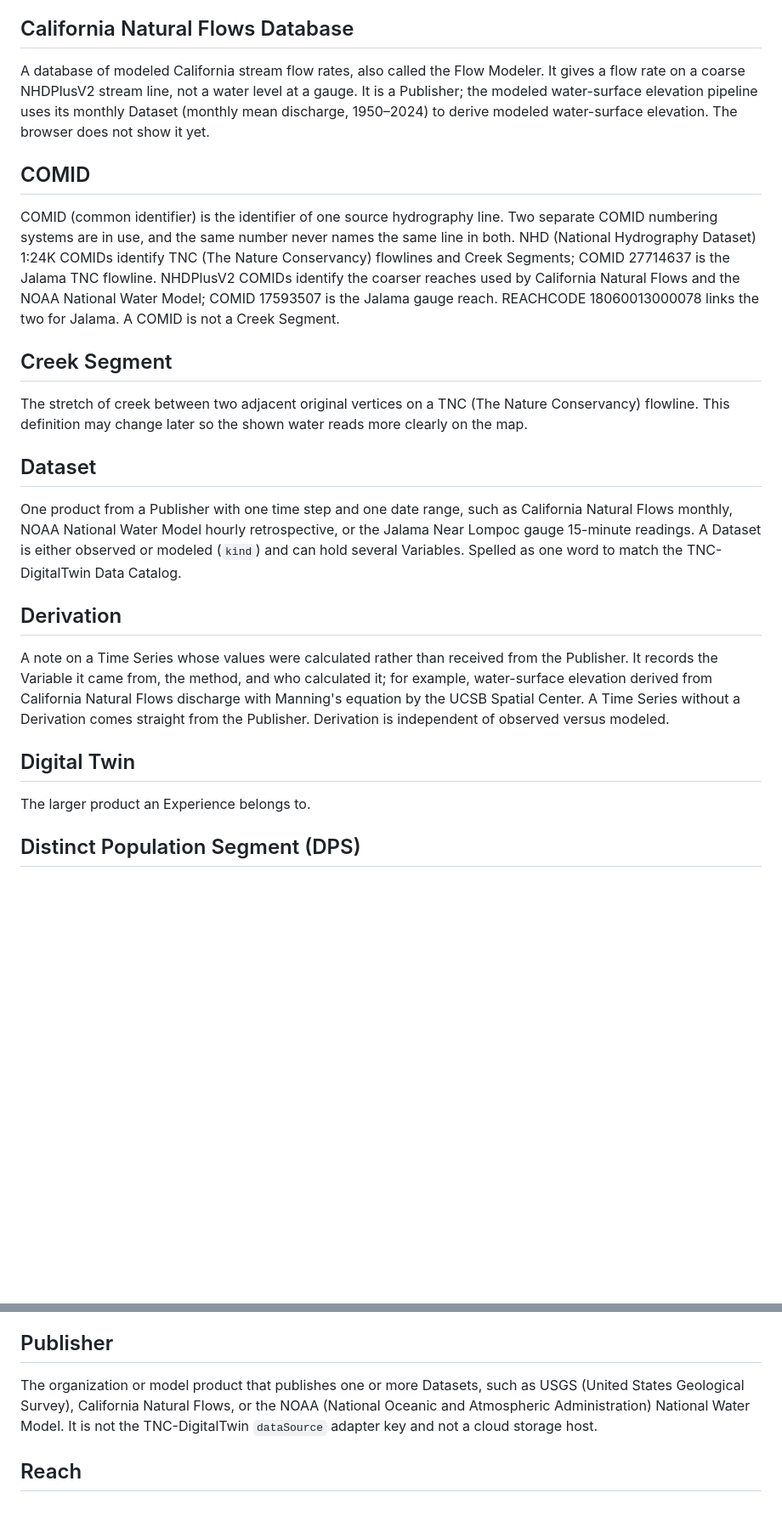
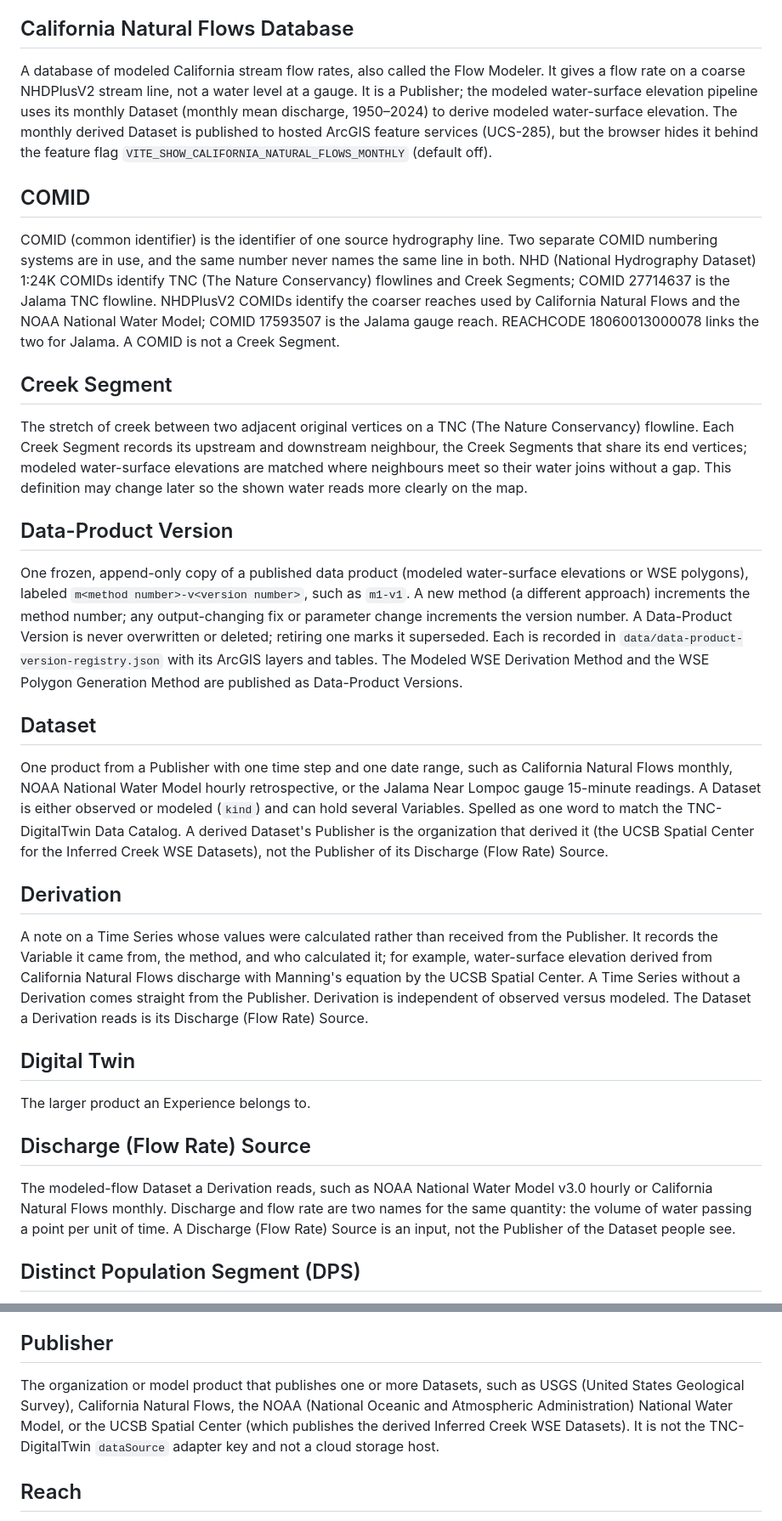
Before and after one commit to wjthompso/TNC-Hydrology-Water-Flow-Visualization-POC, a Markdown page: docs/architecture/glossary.md, 2 parts joined by grey strips. Shown at 85% size. Rendered like a GitHub page; blank space fills up the shorter version.

```diff
--- a/docs/architecture/glossary.md
+++ b/docs/architecture/glossary.md
@@ -16,7 +16,7 @@ A controlled test run against a safely restored bug-producing environment. The t
 
 ## California Natural Flows Database
 
-A database of modeled California stream flow rates, also called the Flow Modeler. It gives a flow rate on a coarse NHDPlusV2 stream line, not a water level at a gauge. It is a Publisher; the modeled water-surface elevation pipeline uses its monthly Dataset (monthly mean discharge, 1950–2024) to derive modeled water-surface elevation. The browser does not show it yet.
+A database of modeled California stream flow rates, also called the Flow Modeler. It gives a flow rate on a coarse NHDPlusV2 stream line, not a water level at a gauge. It is a Publisher; the modeled water-surface elevation pipeline uses its monthly Dataset (monthly mean discharge, 1950–2024) to derive modeled water-surface elevation. The monthly derived Dataset is published to hosted ArcGIS feature services (UCS-285), but the browser hides it behind the feature flag `VITE_SHOW_CALIFORNIA_NATURAL_FLOWS_MONTHLY` (default off).
 
 ## COMID
 
@@ -24,19 +24,27 @@ COMID (common identifier) is the identifier of one source hydrography line. Two
 
 ## Creek Segment
 
-The stretch of creek between two adjacent original vertices on a TNC (The Nature Conservancy) flowline. This definition may change later so the shown water reads more clearly on the map.
+The stretch of creek between two adjacent original vertices on a TNC (The Nature Conservancy) flowline. Each Creek Segment records its upstream and downstream neighbour, the Creek Segments that share its end vertices; modeled water-surface elevations are matched where neighbours meet so their water joins without a gap. This definition may change later so the shown water reads more clearly on the map.
+
+## Data-Product Version
+
+One frozen, append-only copy of a published data product (modeled water-surface elevations or WSE polygons), labeled `m<method number>-v<version number>`, such as `m1-v1`. A new method (a different approach) increments the method number; any output-changing fix or parameter change increments the version number. A Data-Product Version is never overwritten or deleted; retiring one marks it superseded. Each is recorded in `data/data-product-version-registry.json` with its ArcGIS layers and tables. The Modeled WSE Derivation Method and the WSE Polygon Generation Method are published as Data-Product Versions.
 
 ## Dataset
 
-One product from a Publisher with one time step and one date range, such as California Natural Flows monthly, NOAA National Water Model hourly retrospective, or the Jalama Near Lompoc gauge 15-minute readings. A Dataset is either observed or modeled (`kind`) and can hold several Variables. Spelled as one word to match the TNC-DigitalTwin Data Catalog.
+One product from a Publisher with one time step and one date range, such as California Natural Flows monthly, NOAA National Water Model hourly retrospective, or the Jalama Near Lompoc gauge 15-minute readings. A Dataset is either observed or modeled (`kind`) and can hold several Variables. Spelled as one word to match the TNC-DigitalTwin Data Catalog. A derived Dataset's Publisher is the organization that derived it (the UCSB Spatial Center for the Inferred Creek WSE Datasets), not the Publisher of its Discharge (Flow Rate) Source.
 
 ## Derivation
 
-A note on a Time Series whose values were calculated rather than received from the Publisher. It records the Variable it came from, the method, and who calculated it; for example, water-surface elevation derived from California Natural Flows discharge with Manning's equation by the UCSB Spatial Center. A Time Series without a Derivation comes straight from the Publisher. Derivation is independent of observed versus modeled.
+A note on a Time Series whose values were calculated rather than received from the Publisher. It records the Variable it came from, the method, and who calculated it; for example, water-surface elevation derived from California Natural Flows discharge with Manning's equation by the UCSB Spatial Center. A Time Series without a Derivation comes straight from the Publisher. Derivation is independent of observed versus modeled. The Dataset a Derivation reads is its Discharge (Flow Rate) Source.
 
 ## Digital Twin
 
 The larger product an Experience belongs to.
+
+## Discharge (Flow Rate) Source
+
+The modeled-flow Dataset a Derivation reads, such as NOAA National Water Model v3.0 hourly or California Natural Flows monthly. Discharge and flow rate are two names for the same quantity: the volume of water passing a point per unit of time. A Discharge (Flow Rate) Source is an input, not the Publisher of the Dataset people see.
 
 ## Distinct Population Segment (DPS)
 
@@ -96,7 +116,7 @@ A polygon built ahead of time for one Creek Segment at one water-surface elevati
 
 ## Publisher
 
-The organization or model product that publishes one or more Datasets, such as USGS (United States Geological Survey), California Natural Flows, or the NOAA (National Oceanic and Atmospheric Administration) National Water Model. It is not the TNC-DigitalTwin `dataSource` adapter key and not a cloud storage host.
+The organization or model product that publishes one or more Datasets, such as USGS (United States Geological Survey), California Natural Flows, the NOAA (National Oceanic and Atmospheric Administration) National Water Model, or the UCSB Spatial Center (which publishes the derived Inferred Creek WSE Datasets). It is not the TNC-DigitalTwin `dataSource` adapter key and not a cloud storage host.
 
 ## Reach
 
```
Also changed, not shown: other parts of docs/architecture/glossary.md (+19 -3 lines).
